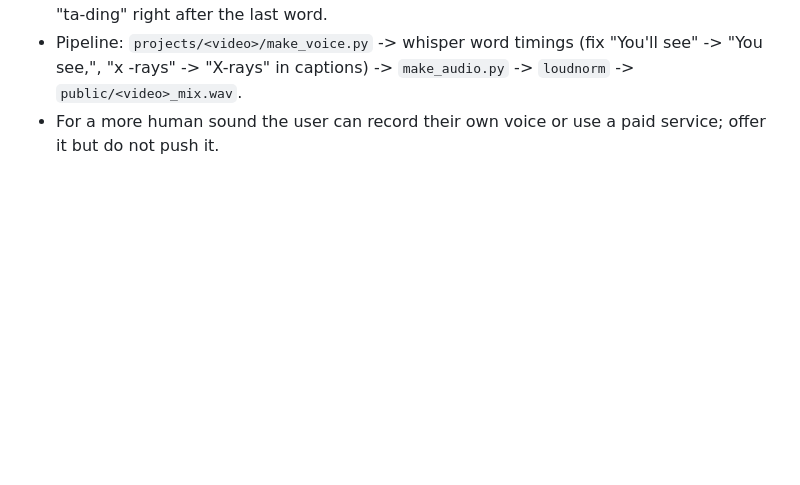
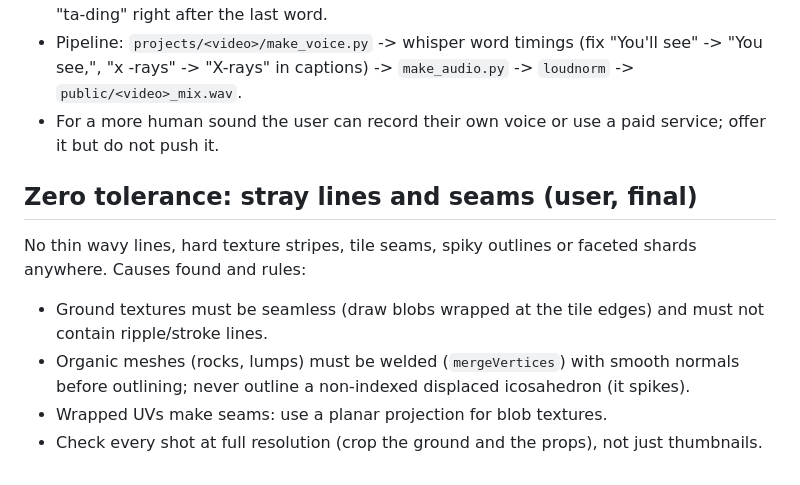
Before and after one commit to omarjamilkheiralla-jpg/al-lahjah, a Markdown page: video/STYLE_GUIDE.md, the part around the change. GitHub-like rendering; blank space fills up the shorter version.

Commit message:
Rule book: zero tolerance for stray lines and seams
Co-Authored-By: Claude Sonnet 5.5 <noreply@anthropic.com>
Claude-Session: https://claude.ai/code/session_0196ak2x5ec7ft1JzpgBLxEh

```diff
--- a/video/STYLE_GUIDE.md
+++ b/video/STYLE_GUIDE.md
@@ -202,3 +202,10 @@ Do not re-apply `clarify_voice.py` or change the narrator for this video unless
 - Delivery: phrase by phrase, no "?" or "!" on lines that would sound sassy; pause ~1 s before "You see,", say it as its own phrase, pause ~0.4 s after. End every video with the "ta-ding" right after the last word.
 - Pipeline: `projects/<video>/make_voice.py` -> whisper word timings (fix "You'll see" -> "You see,", "x -rays" -> "X-rays" in captions) -> `make_audio.py` -> `loudnorm` -> `public/<video>_mix.wav`.
 - For a more human sound the user can record their own voice or use a paid service; offer it but do not push it.
+
+## Zero tolerance: stray lines and seams (user, final)
+No thin wavy lines, hard texture stripes, tile seams, spiky outlines or faceted shards anywhere. Causes found and rules:
+- Ground textures must be seamless (draw blobs wrapped at the tile edges) and must not contain ripple/stroke lines.
+- Organic meshes (rocks, lumps) must be welded (`mergeVertices`) with smooth normals before outlining; never outline a non-indexed displaced icosahedron (it spikes).
+- Wrapped UVs make seams: use a planar projection for blob textures.
+- Check every shot at full resolution (crop the ground and the props), not just thumbnails.
```
